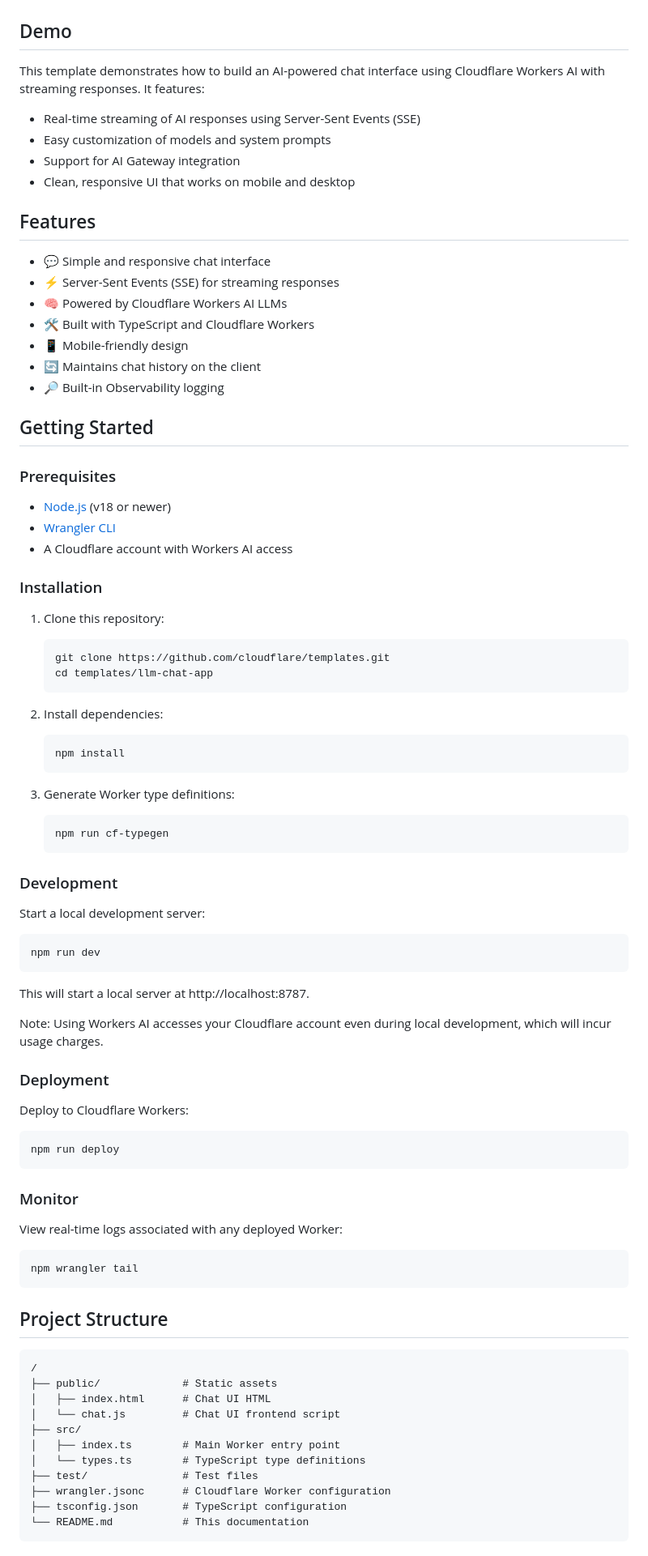
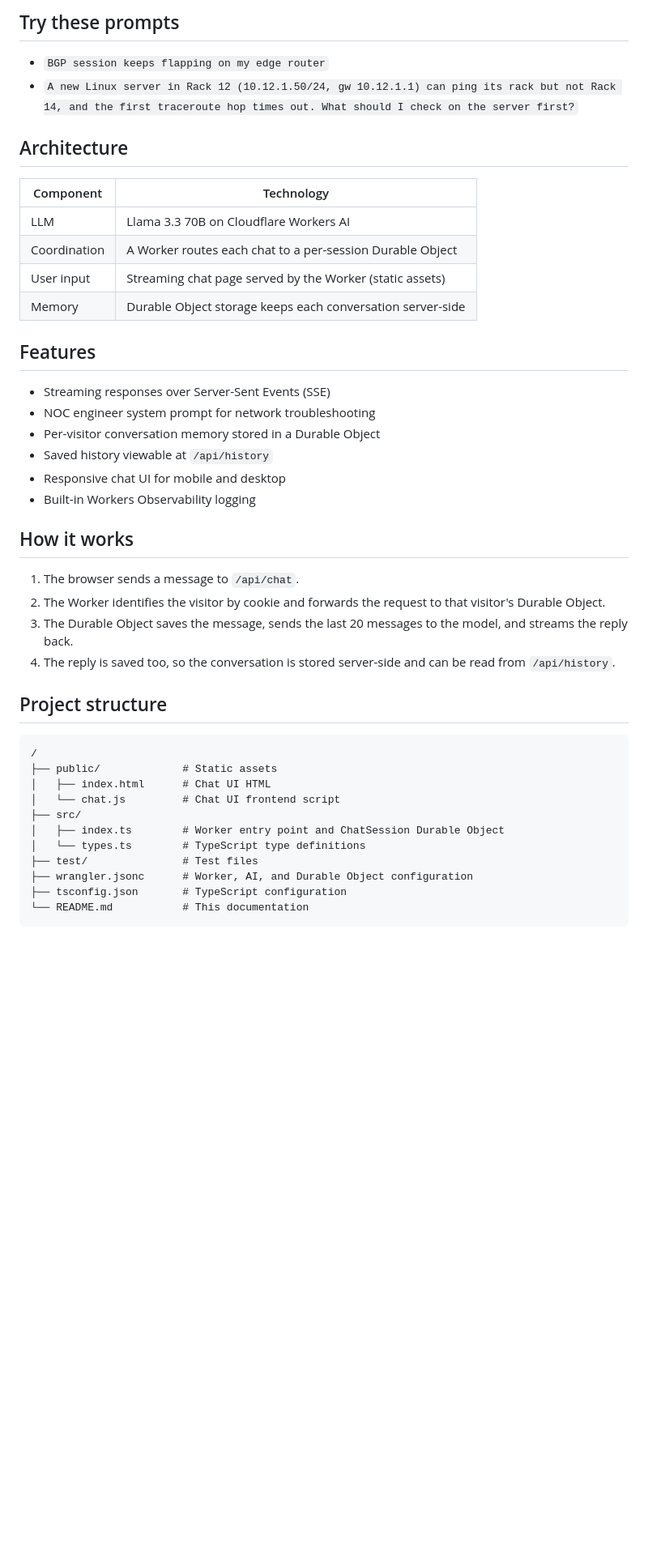
Before and after one commit to Juvensky/ai-noc-troubleshooting, a Markdown page: README.md, the part around one of its changes. Shown at 81% size. Rendered like a GitHub page; blank space fills up the shorter version.

````diff
--- a/README.md
+++ b/README.md
@@ -6,83 +6,35 @@ A simple, ready-to-deploy chat application template powered by Cloudflare Worker
 
-<!-- dash-content-start -->
+## Try these prompts
 
-## Demo
+- `BGP session keeps flapping on my edge router`
+- `A new Linux server in Rack 12 (10.12.1.50/24, gw 10.12.1.1) can ping its rack but not Rack 14, and the first traceroute hop times out. What should I check on the server first?`
 
-This template demonstrates how to build an AI-powered chat interface using Cloudflare Workers AI with streaming responses. It features:
+## Architecture
 
-- Real-time streaming of AI responses using Server-Sent Events (SSE)
-- Easy customization of models and system prompts
-- Support for AI Gateway integration
-- Clean, responsive UI that works on mobile and desktop
+| Component | Technology |
+|---|---|
+| LLM | Llama 3.3 70B on Cloudflare Workers AI |
+| Coordination | A Worker routes each chat to a per-session Durable Object |
+| User input | Streaming chat page served by the Worker (static assets) |
+| Memory | Durable Object storage keeps each conversation server-side |
 
 ## Features
 
-- 💬 Simple and responsive chat interface
-- ⚡ Server-Sent Events (SSE) for streaming responses
-- 🧠 Powered by Cloudflare Workers AI LLMs
-- 🛠️ Built with TypeScript and Cloudflare Workers
-- 📱 Mobile-friendly design
-- 🔄 Maintains chat history on the client
-- 🔎 Built-in Observability logging
-<!-- dash-content-end -->
+- Streaming responses over Server-Sent Events (SSE)
+- NOC engineer system prompt for network troubleshooting
+- Per-visitor conversation memory stored in a Durable Object
+- Saved history viewable at `/api/history`
+- Responsive chat UI for mobile and desktop
+- Built-in Workers Observability logging
 
-## Getting Started
+## How it works
 
-### Prerequisites
+1. The browser sends a message to `/api/chat`.
+2. The Worker identifies the visitor by cookie and forwards the request to that visitor's Durable Object.
+3. The Durable Object saves the message, sends the last 20 messages to the model, and streams the reply back.
+4. The reply is saved too, so the conversation is stored server-side and can be read from `/api/history`.
 
-- [Node.js](https://nodejs.org/) (v18 or newer)
-- [Wrangler CLI](https://developers.cloudflare.com/workers/wrangler/install-and-update/)
-- A Cloudflare account with Workers AI access
-
-### Installation
-
-1. Clone this repository:
-
-   ```bash
-   git clone https://github.com/cloudflare/templates.git
-   cd templates/llm-chat-app
-   ```
-
-2. Install dependencies:
-
-   ```bash
-   npm install
-   ```
-
-3. Generate Worker type definitions:
-   ```bash
-   npm run cf-typegen
-   ```
-
-### Development
-
-Start a local development server:
-
-```bash
-npm run dev
-```
-
-This will start a local server at http://localhost:8787.
-
-Note: Using Workers AI accesses your Cloudflare account even during local development, which will incur usage charges.
-
-### Deployment
-
-Deploy to Cloudflare Workers:
-
-```bash
-npm run deploy
-```
-
-### Monitor
-
-View real-time logs associated with any deployed Worker:
-
-```bash
-npm wrangler tail
-```
-
-## Project Structure
+## Project structure
 
 ```
 /
@@ -90,10 +42,10 @@ npm wrangler tail
 │   ├── index.html      # Chat UI HTML
 │   └── chat.js         # Chat UI frontend script
 ├── src/
-│   ├── index.ts        # Main Worker entry point
+│   ├── index.ts        # Worker entry point and ChatSession Durable Object
 │   └── types.ts        # TypeScript type definitions
 ├── test/               # Test files
-├── wrangler.jsonc      # Cloudflare Worker configuration
+├── wrangler.jsonc      # Worker, AI, and Durable Object configuration
 ├── tsconfig.json       # TypeScript configuration
 └── README.md           # This documentation
 ```
````
Also changed, not shown: other parts of README.md (+21 -46 lines).
